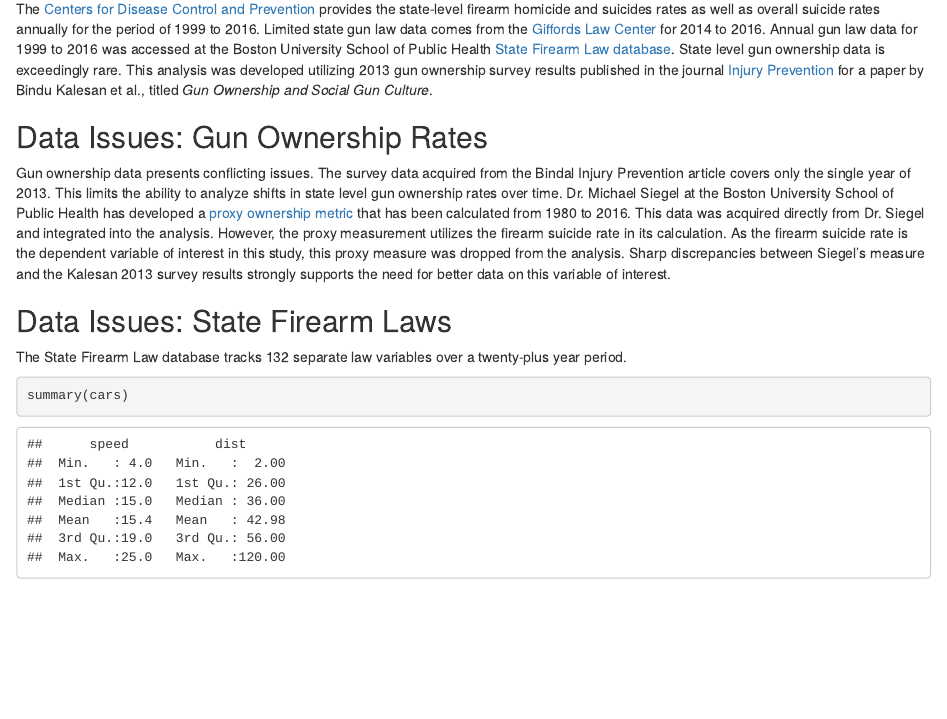
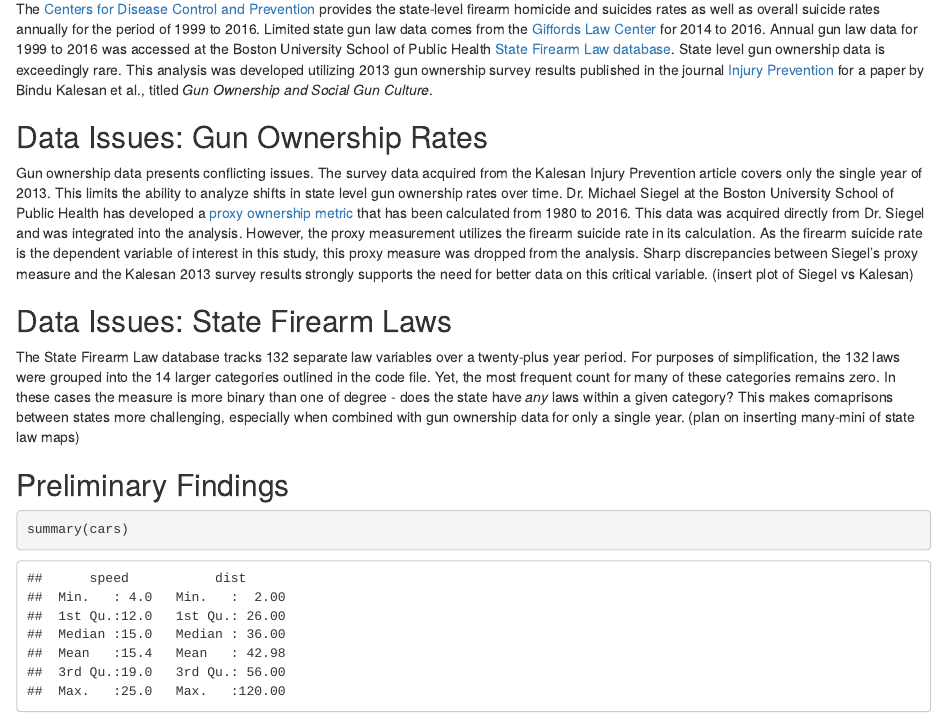
Before and after one commit to datahoundz/Springboard_Data_Science, an R Markdown document (06_Milestone_Report.Rmd): the page in a window 1100 px wide, from 330 px down. Rendered offline with R 4.5, knitr and Pandoc, with nearby package versions.

Commit message:
More milestone text

```diff
--- a/06_Milestone_Report.Rmd
+++ b/06_Milestone_Report.Rmd
@@ -19,11 +19,15 @@ The [Centers for Disease Control and Prevention](https://wonder.cdc.gov/) provid
 
 ## Data Issues: Gun Ownership Rates
 
-Gun ownership data presents conflicting issues. The survey data acquired from the Bindal Injury Prevention article covers only the single year of 2013. This limits the ability to analyze shifts in state level gun ownership rates over time. Dr. Michael Siegel at the Boston University School of Public Health has developed a [proxy ownership metric](https://www.ncbi.nlm.nih.gov/pubmed/23956369) that has been calculated from 1980 to 2016. This data was acquired directly from Dr. Siegel and integrated into the analysis. However, the proxy measurement utilizes the firearm suicide rate in its calculation. As the firearm suicide rate is the dependent variable of interest in this study, this proxy measure was dropped from the analysis. Sharp discrepancies between Siegel's measure and the Kalesan 2013 survey results strongly supports the need for better data on this variable of interest.
+Gun ownership data presents conflicting issues. The survey data acquired from the Kalesan Injury Prevention article covers only the single year of 2013. This limits the ability to analyze shifts in state level gun ownership rates over time. Dr. Michael Siegel at the Boston University School of Public Health has developed a [proxy ownership metric](https://www.ncbi.nlm.nih.gov/pubmed/23956369) that has been calculated from 1980 to 2016. This data was acquired directly from Dr. Siegel and was integrated into the  analysis. However, the proxy measurement utilizes the firearm suicide rate in its calculation. As the firearm suicide rate is the dependent variable of interest in this study, this proxy measure was dropped from the analysis. Sharp discrepancies between Siegel's proxy measure and the Kalesan 2013 survey results strongly supports the need for better data on this critical variable. (insert plot of Siegel vs Kalesan)
 
 ## Data Issues: State Firearm Laws
 
-The State Firearm Law database tracks 132 separate law variables over a twenty-plus year period.
+The State Firearm Law database tracks 132 separate law variables over a twenty-plus year period. For  purposes of simplification, the 132 laws were grouped into the 14 larger categories outlined in the code file. Yet, the most frequent count for many of these categories remains zero. In these cases the measure is more binary than one of degree - does the state have _any_ laws within a given category? This makes comaprisons between states more challenging, especially when combined with gun ownership data for only a single year.  (plan on inserting many-mini of state law maps)
+
+## Preliminary Findings
+
+
 
 
 
```
